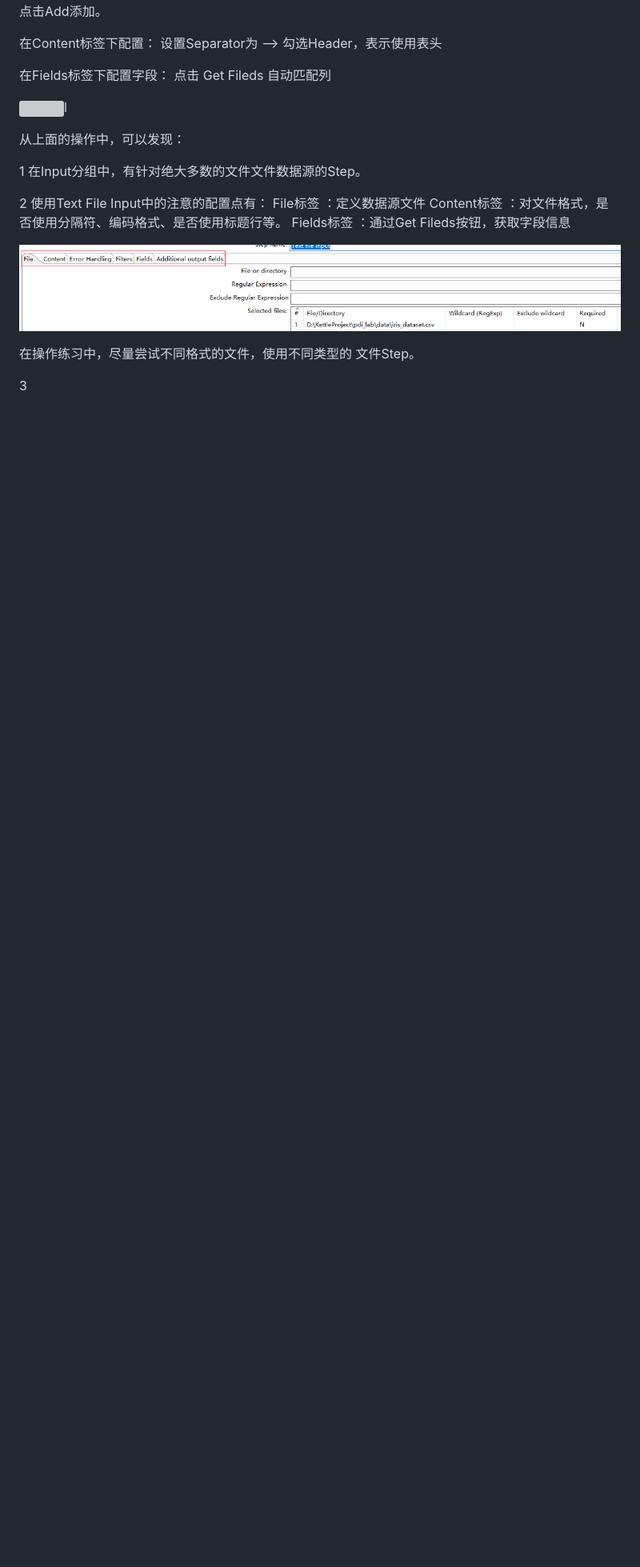
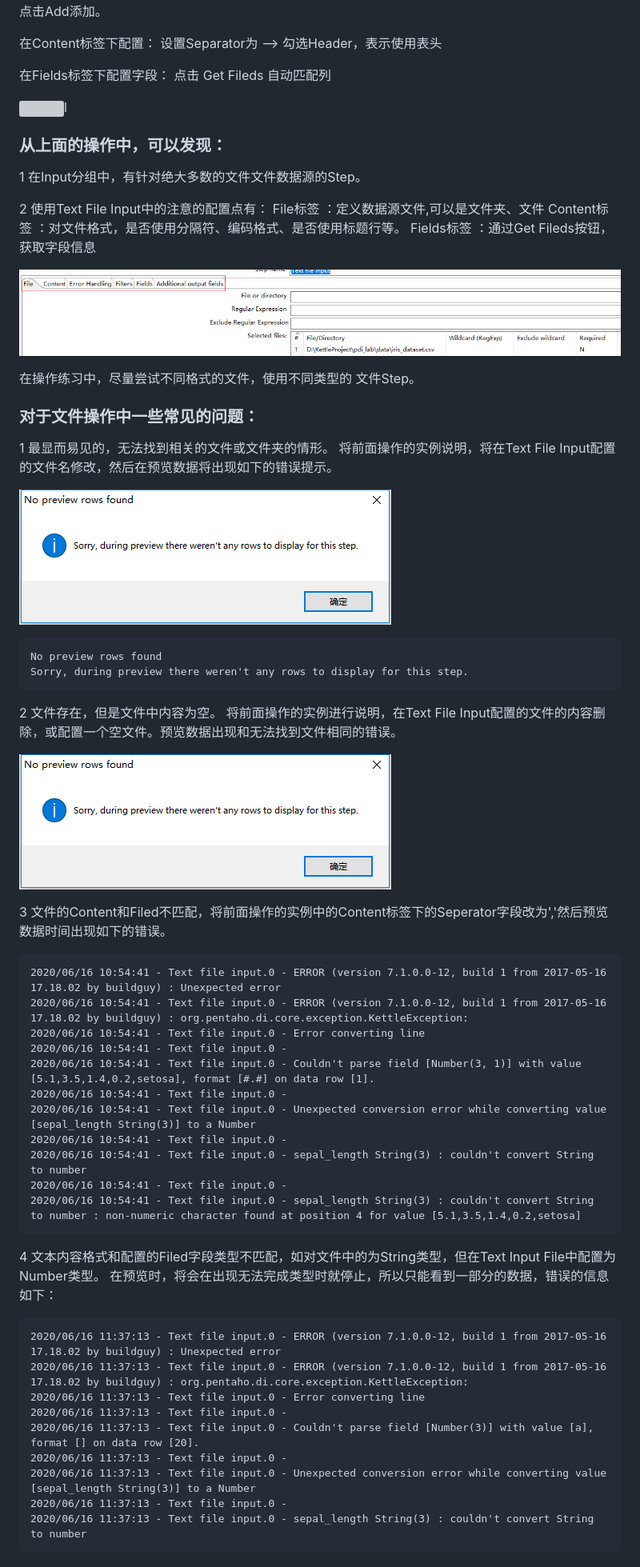
Before and after one commit to Shadow-Hunter-X/Data-ETL-Model, a Markdown page: 3-文件操作.md, the part around the change printed below. Shown: that part at 80% size. Rendered like a GitHub page; pictures changed too: res/3-input-file-miss.png (added); blank space fills up the shorter version; grey boxes are pictures that could not be loaded.

Commit message:
3-文件操作mmd更新

```diff
--- a/3-文件操作.md
+++ b/3-文件操作.md
@@ -17,12 +17,12 @@ title : 文件操作
 ![](res/3-file-data.gif)l
 
 
-从上面的操作中，可以发现：
+### 从上面的操作中，可以发现：
 
 1 在Input分组中，有针对绝大多数的文件文件数据源的Step。
 
 2 使用Text File Input中的注意的配置点有：
-    File标签    ：定义数据源文件
+    File标签    ：定义数据源文件,可以是文件夹、文件
     Content标签 ：对文件格式，是否使用分隔符、编码格式、是否使用标题行等。
     Fields标签  ：通过Get Fileds按钮，获取字段信息
 
@@ -30,4 +30,50 @@ title : 文件操作
 
 在操作练习中，尽量尝试不同格式的文件，使用不同类型的 文件Step。
 
-3
+
+### 对于文件操作中一些常见的问题：
+
+1 最显而易见的，无法找到相关的文件或文件夹的情形。
+  将前面操作的实例说明，将在Text File Input配置的文件名修改，然后在预览数据将出现如下的错误提示。
+
+![miss file](res/3-input-file-miss.png)
+~~~
+No preview rows found
+Sorry, during preview there weren't any rows to display for this step.
+~~~
+
+2 文件存在，但是文件中内容为空。
+ 将前面操作的实例进行说明，在Text File Input配置的文件的内容删除，或配置一个空文件。预览数据出现和无法找到文件相同的错误。
+
+![miss file](res/3-input-file-miss.png)
+
+3 文件的Content和Filed不匹配，将前面操作的实例中的Content标签下的Seperator字段改为','然后预览数据时间出现如下的错误。
+
+~~~
+2020/06/16 10:54:41 - Text file input.0 - ERROR (version 7.1.0.0-12, build 1 from 2017-05-16 17.18.02 by buildguy) : Unexpected error
+2020/06/16 10:54:41 - Text file input.0 - ERROR (version 7.1.0.0-12, build 1 from 2017-05-16 17.18.02 by buildguy) : org.pentaho.di.core.exception.KettleException:
+2020/06/16 10:54:41 - Text file input.0 - Error converting line
+2020/06/16 10:54:41 - Text file input.0 -
+2020/06/16 10:54:41 - Text file input.0 - Couldn't parse field [Number(3, 1)] with value [5.1,3.5,1.4,0.2,setosa], format [#.#] on data row [1].
+2020/06/16 10:54:41 - Text file input.0 -
+2020/06/16 10:54:41 - Text file input.0 - Unexpected conversion error while converting value [sepal_length String(3)] to a Number
+2020/06/16 10:54:41 - Text file input.0 -
+2020/06/16 10:54:41 - Text file input.0 - sepal_length String(3) : couldn't convert String to number
+2020/06/16 10:54:41 - Text file input.0 -
+2020/06/16 10:54:41 - Text file input.0 - sepal_length String(3) : couldn't convert String to number : non-numeric character found at position 4 for value [5.1,3.5,1.4,0.2,setosa]
+~~~
+
+4  文本内容格式和配置的Filed字段类型不匹配，如对文件中的为String类型，但在Text Input File中配置为Number类型。
+   在预览时，将会在出现无法完成类型时就停止，所以只能看到一部分的数据，错误的信息如下：
+~~~
+2020/06/16 11:37:13 - Text file input.0 - ERROR (version 7.1.0.0-12, build 1 from 2017-05-16 17.18.02 by buildguy) : Unexpected error
+2020/06/16 11:37:13 - Text file input.0 - ERROR (version 7.1.0.0-12, build 1 from 2017-05-16 17.18.02 by buildguy) : org.pentaho.di.core.exception.KettleException:
+2020/06/16 11:37:13 - Text file input.0 - Error converting line
+2020/06/16 11:37:13 - Text file input.0 -
+2020/06/16 11:37:13 - Text file input.0 - Couldn't parse field [Number(3)] with value [a], format [] on data row [20].
+2020/06/16 11:37:13 - Text file input.0 -
+2020/06/16 11:37:13 - Text file input.0 - Unexpected conversion error while converting value [sepal_length String(3)] to a Number
+2020/06/16 11:37:13 - Text file input.0 -
+2020/06/16 11:37:13 - Text file input.0 - sepal_length String(3) : couldn't convert String to number
+~~~
+
```
Also changed, not shown: other parts of 3-文件操作.md (+26 -0 lines), 1 other file.
